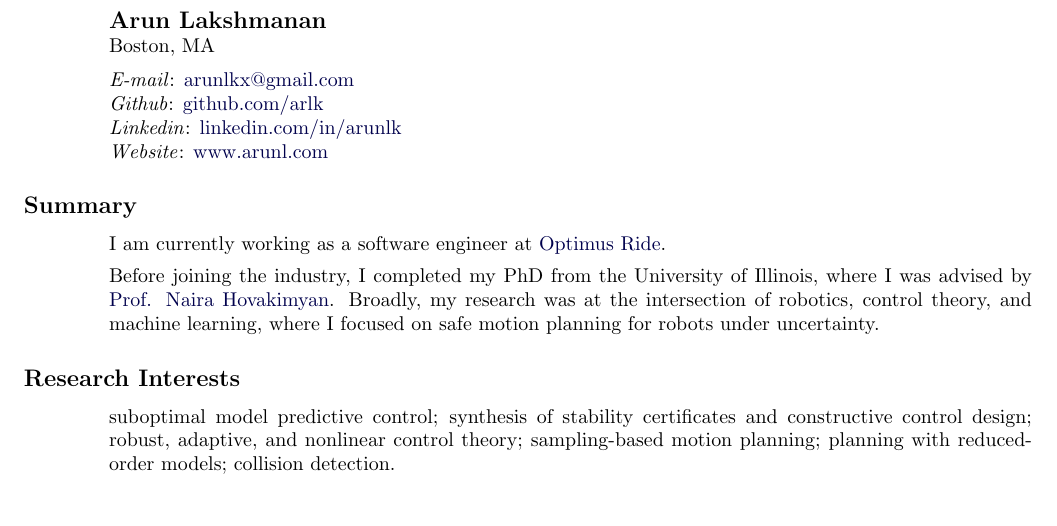
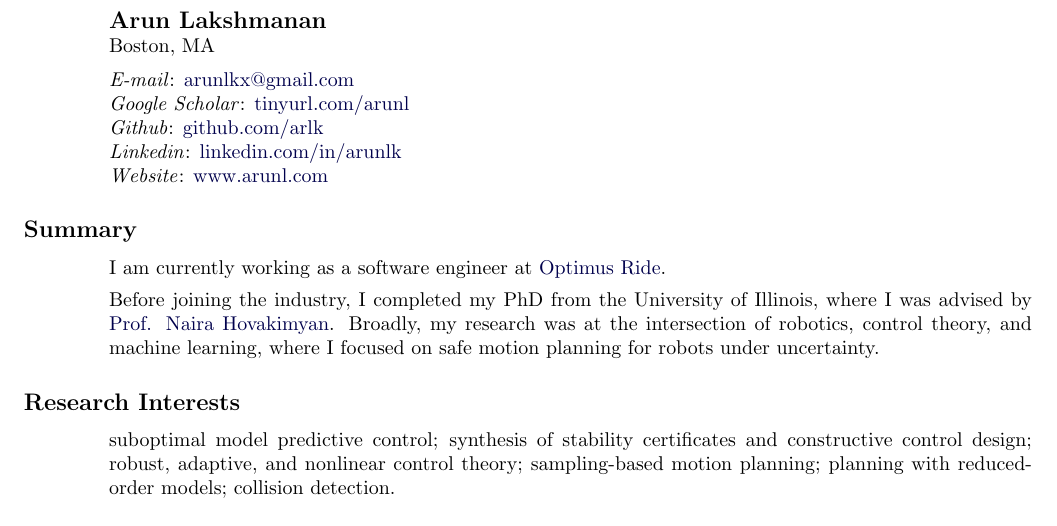
Before and after one commit to arlk/minimal-cv, a LaTeX CV (cv.tex): part of page 1 of 3, cut so that both start at the same text. Compiled offline with pdfLaTeX.

Commit message:
Updates from Overleaf

```diff
--- a/cv.tex
+++ b/cv.tex
@@ -53,6 +53,7 @@ sorting=none,
 Boston, MA
 \vspace{0.5em} \\
 \textit{E-mail}: \href{mailto:arunlkx@gmail.com}{arunlkx@gmail.com} \\
+\textit{Google Scholar}: \href{https://tinyurl.com/arunl}{tinyurl.com/arunl} \\
 \textit{Github}: \href{https://github.com/arlk}{github.com/arlk} \\
 \textit{Linkedin}: \href{https://www.linkedin.com/in/arunlk/}{linkedin.com/in/arunlk} \\
 \textit{Website}: \href{https://www.arunl.com}{www.arunl.com}
```
